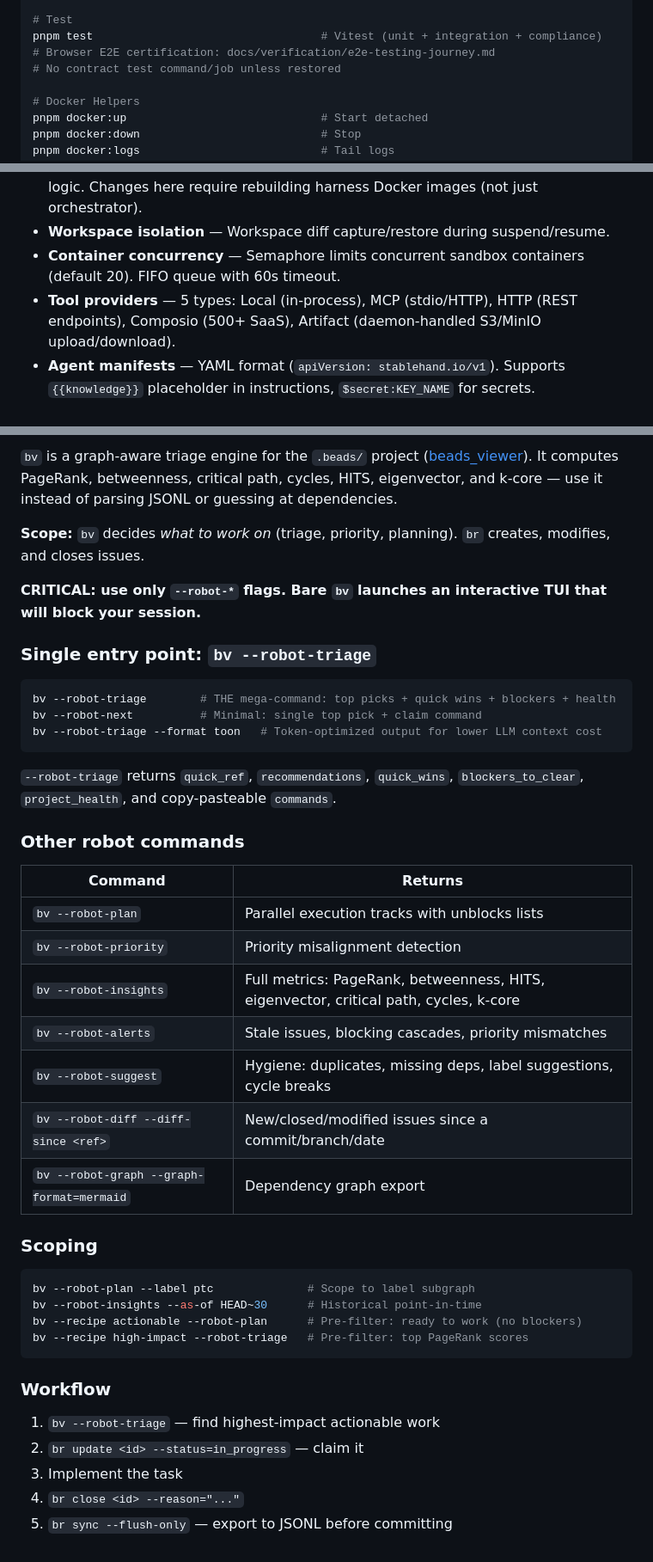
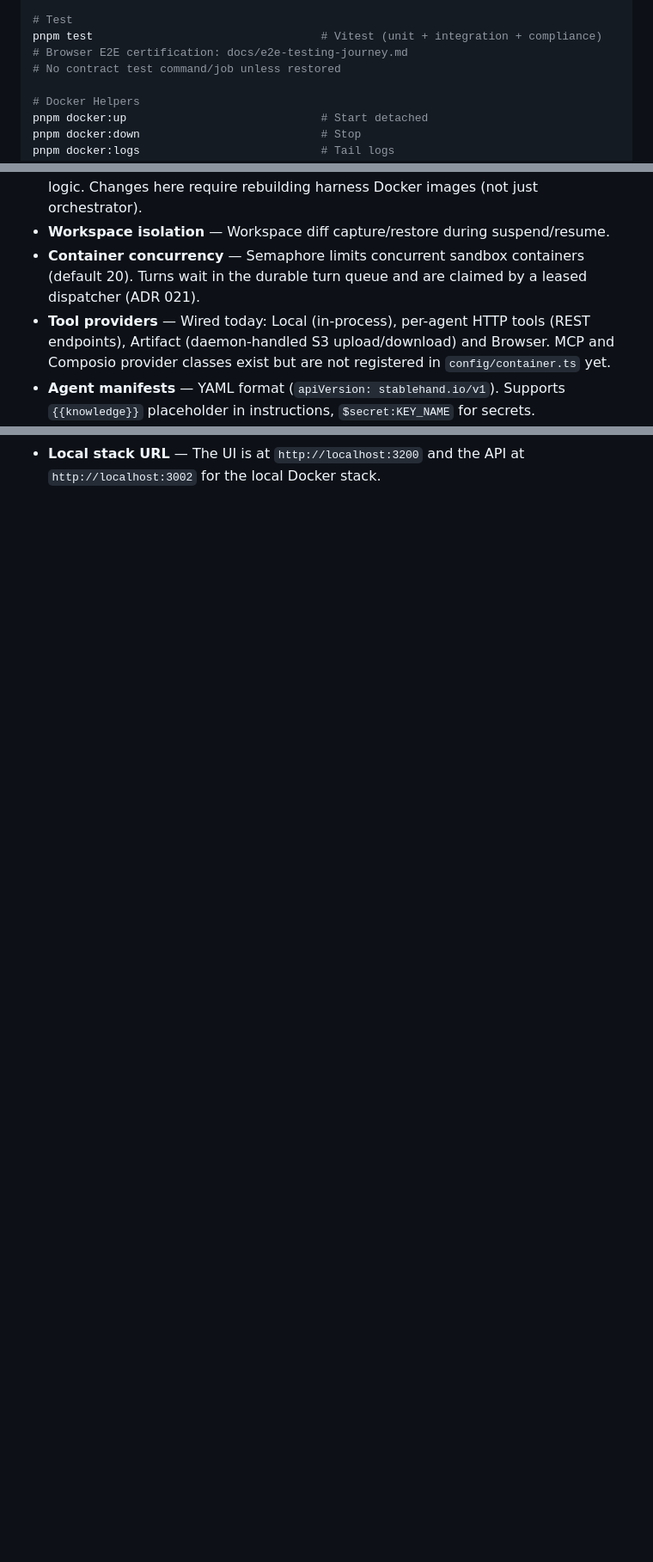
Before and after one commit to iofold/stablehand, a Markdown page: AGENTS.md, 3 parts joined by grey strips. Shown at 86% size. GitHub-like rendering; blank space fills up the shorter version.

````diff
--- a/AGENTS.md
+++ b/AGENTS.md
@@ -110,7 +111,7 @@ pnpm typecheck                             # TypeScript check all packages
 
 # Test
 pnpm test                                  # Vitest (unit + integration + compliance)
-# Browser E2E certification: docs/verification/e2e-testing-journey.md
+# Browser E2E certification: docs/e2e-testing-journey.md
 # No contract test command/job unless restored
 
 # Docker Helpers
@@ -145,8 +146,8 @@ docker build --target harness-pi-agent -t stablehand/harness-pi-agent -f Dockerf
 - **Default model** — Agent model selection belongs in each agent's harness config or YAML manifest. Harnesses may still read provider-specific env vars inside sandbox containers.
 - **Sandbox-daemon package** — Separate package (`@stablehand/sandbox-daemon`) deployed inside sandbox containers. Contains gRPC server, harness adapters (LangGraph, Claude Agents, PI Agent), tool proxy, proto-convert, and checkpoint logic. Changes here require rebuilding harness Docker images (not just orchestrator).
 - **Workspace isolation** — Workspace diff capture/restore during suspend/resume.
-- **Container concurrency** — Semaphore limits concurrent sandbox containers (default 20). FIFO queue with 60s timeout.
-- **Tool providers** — 5 types: Local (in-process), MCP (stdio/HTTP), HTTP (REST endpoints), Composio (500+ SaaS), Artifact (daemon-handled S3/MinIO upload/download).
+- **Container concurrency** — Semaphore limits concurrent sandbox containers (default 20). Turns wait in the durable turn queue and are claimed by a leased dispatcher (ADR 021).
+- **Tool providers** — Wired today: Local (in-process), per-agent HTTP tools (REST endpoints), Artifact (daemon-handled S3 upload/download) and Browser. MCP and Composio provider classes exist but are not registered in `config/container.ts` yet.
 - **Agent manifests** — YAML format (`apiVersion: stablehand.io/v1`). Supports `{{knowledge}}` placeholder in instructions, `$secret:KEY_NAME` for secrets.
 - **Artifact storage** — S3/MinIO-backed file persistence. Tools (artifact_upload, artifact_download) run at daemon location, bypassing gRPC byte-proxying. Requires S3_ENDPOINT + S3_ACCESS_KEY + S3_SECRET_KEY env vars. The compose `minio` service runs RustFS (S3-compatible; MinIO no longer publishes pullable images).
 - **System settings** — Runtime-configurable knobs (timeouts, limits, resource defaults) persisted in `system_settings`. Settings UI at `/settings`. 5-minute cache TTL. No restart required.
@@ -234,46 +160 @@ git commit -m "..."     # Commit everything
-`bv` is a graph-aware triage engine for the `.beads/` project ([beads_viewer](https://github.com/Dicklesworthstone/beads_viewer)). It computes PageRank, betweenness, critical path, cycles, HITS, eigenvector, and k-core — use it instead of parsing JSONL or guessing at dependencies.
-
-**Scope:** `bv` decides *what to work on* (triage, priority, planning). `br` creates, modifies, and closes issues.
-
-**CRITICAL: use only `--robot-*` flags. Bare `bv` launches an interactive TUI that will block your session.**
-
-### Single entry point: `bv --robot-triage`
-
-```bash
-bv --robot-triage        # THE mega-command: top picks + quick wins + blockers + health
-bv --robot-next          # Minimal: single top pick + claim command
-bv --robot-triage --format toon   # Token-optimized output for lower LLM context cost
-```
-
-`--robot-triage` returns `quick_ref`, `recommendations`, `quick_wins`, `blockers_to_clear`, `project_health`, and copy-pasteable `commands`.
-
-### Other robot commands
-
-| Command | Returns |
-|---------|---------|
-| `bv --robot-plan` | Parallel execution tracks with unblocks lists |
-| `bv --robot-priority` | Priority misalignment detection |
-| `bv --robot-insights` | Full metrics: PageRank, betweenness, HITS, eigenvector, critical path, cycles, k-core |
-| `bv --robot-alerts` | Stale issues, blocking cascades, priority mismatches |
-| `bv --robot-suggest` | Hygiene: duplicates, missing deps, label suggestions, cycle breaks |
-| `bv --robot-diff --diff-since <ref>` | New/closed/modified issues since a commit/branch/date |
-| `bv --robot-graph --graph-format=mermaid` | Dependency graph export |
-
-### Scoping
-
-```bash
-bv --robot-plan --label ptc              # Scope to label subgraph
-bv --robot-insights --as-of HEAD~30      # Historical point-in-time
-bv --recipe actionable --robot-plan      # Pre-filter: ready to work (no blockers)
-bv --recipe high-impact --robot-triage   # Pre-filter: top PageRank scores
-```
-
-### Workflow
-
-1. `bv --robot-triage` — find highest-impact actionable work
-2. `br update <id> --status=in_progress` — claim it
-3. Implement the task
-4. `br close <id> --reason="..."`
-5. `br sync --flush-only` — export to JSONL before committing
-
-<!-- end-bv-agent-instructions -->
+- **Local stack URL** — The UI is at `http://localhost:3200` and the API at `http://localhost:3002` for the local Docker stack.
````
Also changed, not shown: other parts of AGENTS.md (+2 -76 lines).
